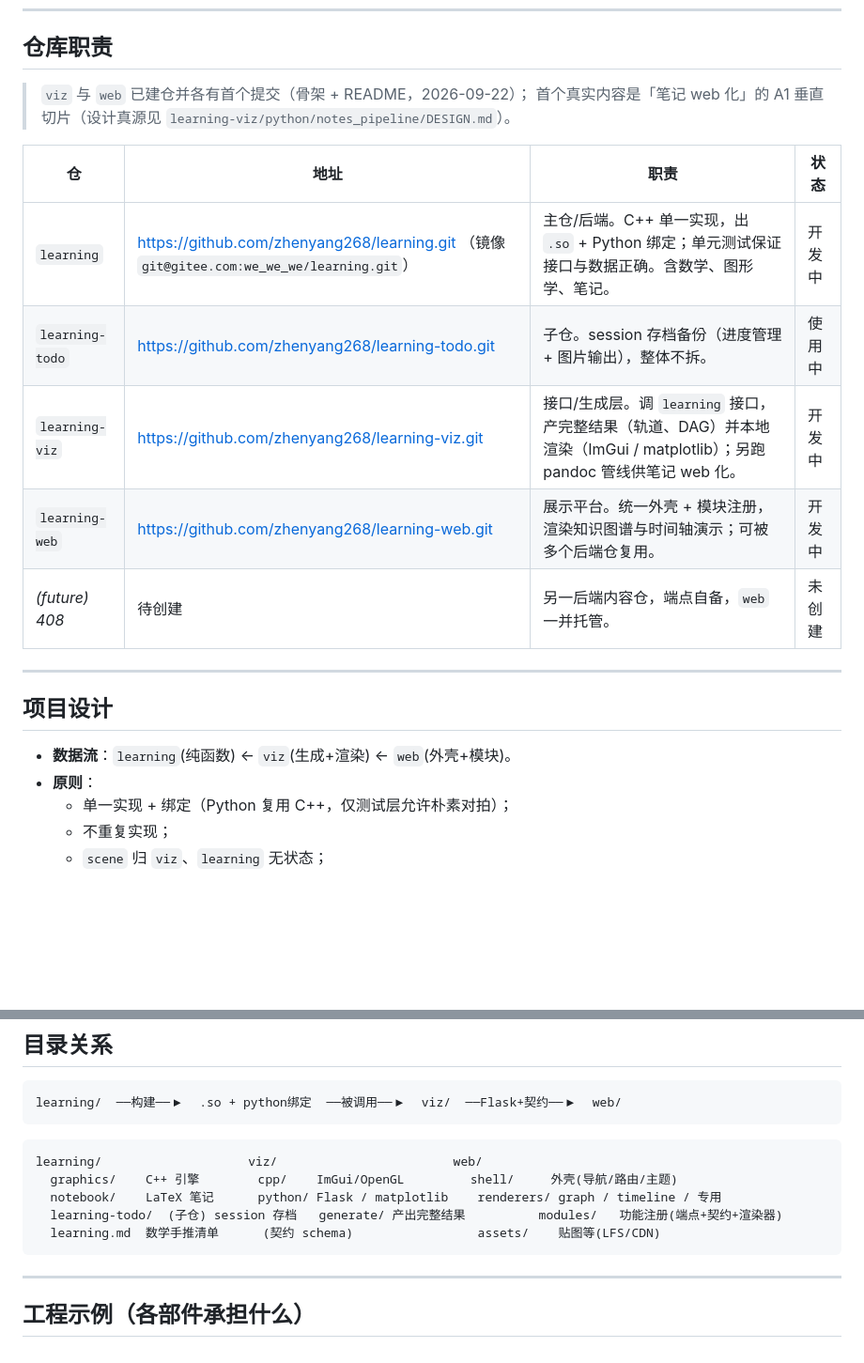
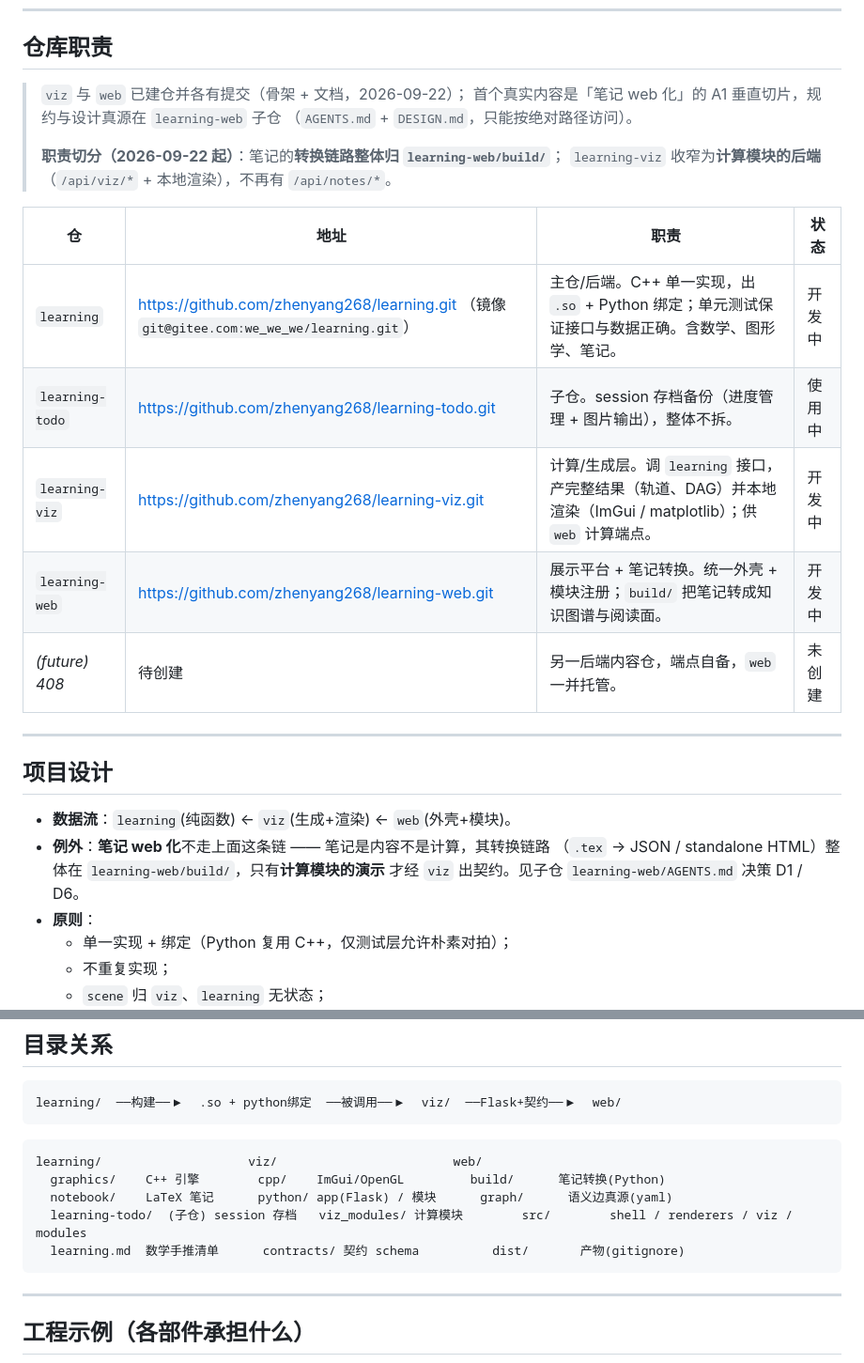
Before and after one commit to zhenyang268/learning, a Markdown page: README.md, 2 parts joined by grey strips. Shown at 94% size. GitHub-like rendering; blank space fills up the shorter version.

````diff
--- a/README.md
+++ b/README.md
@@ -30,15 +30,19 @@ cd notebook && latexmk -pdf main.tex
 
 ## 仓库职责
 
-> `viz` 与 `web` 已建仓并各有首个提交（骨架 + README，2026-09-22）；
-> 首个真实内容是「笔记 web 化」的 A1 垂直切片（设计真源见 `learning-viz/python/notes_pipeline/DESIGN.md`）。
+> `viz` 与 `web` 已建仓并各有提交（骨架 + 文档，2026-09-22）；
+> 首个真实内容是「笔记 web 化」的 A1 垂直切片，规约与设计真源在 `learning-web` 子仓
+> （`AGENTS.md` + `DESIGN.md`，只能按绝对路径访问）。
+>
+> **职责切分（2026-09-22 起）**：笔记的**转换链路整体归 `learning-web/build/`**；
+> `learning-viz` 收窄为**计算模块的后端**（`/api/viz/*` + 本地渲染），不再有 `/api/notes/*`。
 
 | 仓 | 地址 | 职责 | 状态 |
 |---|---|---|---|
 | `learning` | https://github.com/zhenyang268/learning.git （镜像 `git@gitee.com:we_we_we/learning.git`） | 主仓/后端。C++ 单一实现，出 `.so` + Python 绑定；单元测试保证接口与数据正确。含数学、图形学、笔记。 | 开发中 |
 | `learning-todo` | https://github.com/zhenyang268/learning-todo.git | 子仓。session 存档备份（进度管理 + 图片输出），整体不拆。 | 使用中 |
-| `learning-viz` | https://github.com/zhenyang268/learning-viz.git | 接口/生成层。调 `learning` 接口，产完整结果（轨道、DAG）并本地渲染（ImGui / matplotlib）；另跑 pandoc 管线供笔记 web 化。 | 开发中 |
-| `learning-web` | https://github.com/zhenyang268/learning-web.git | 展示平台。统一外壳 + 模块注册，渲染知识图谱与时间轴演示；可被多个后端仓复用。 | 开发中 |
+| `learning-viz` | https://github.com/zhenyang268/learning-viz.git | 计算/生成层。调 `learning` 接口，产完整结果（轨道、DAG）并本地渲染（ImGui / matplotlib）；供 `web` 计算端点。 | 开发中 |
+| `learning-web` | https://github.com/zhenyang268/learning-web.git | 展示平台 + 笔记转换。统一外壳 + 模块注册；`build/` 把笔记转成知识图谱与阅读面。 | 开发中 |
 | *(future) 408* | 待创建 | 另一后端内容仓，端点自备，`web` 一并托管。 | 未创建 |
 
 ---
@@ -46,6 +50,9 @@ cd notebook && latexmk -pdf main.tex
 ## 项目设计
 
 - **数据流**：`learning`(纯函数) ← `viz`(生成+渲染) ← `web`(外壳+模块)。
+- **例外**：**笔记 web 化**不走上面这条链 —— 笔记是内容不是计算，其转换链路
+  （`.tex` → JSON / standalone HTML）整体在 `learning-web/build/`，只有**计算模块的演示**
+  才经 `viz` 出契约。见子仓 `learning-web/AGENTS.md` 决策 D1 / D6。
 - **原则**：
   - 单一实现 + 绑定（Python 复用 C++，仅测试层允许朴素对拍）；
   - 不重复实现；
@@ -63,10 +70,10 @@ learning/  ──构建──▶  .so + python绑定  ──被调用──▶
 
 ```
 learning/                    viz/                        web/
-  graphics/    C++ 引擎        cpp/    ImGui/OpenGL         shell/     外壳(导航/路由/主题)
-  notebook/    LaTeX 笔记      python/ Flask / matplotlib    renderers/ graph / timeline / 专用
-  learning-todo/  (子仓) session 存档   generate/ 产出完整结果          modules/   功能注册(端点+契约+渲染器)
-  learning.md  数学手推清单      (契约 schema)                 assets/    贴图等(LFS/CDN)
+  graphics/    C++ 引擎        cpp/    ImGui/OpenGL         build/      笔记转换(Python)
+  notebook/    LaTeX 笔记      python/ app(Flask) / 模块      graph/      语义边真源(yaml)
+  learning-todo/  (子仓) session 存档   viz_modules/ 计算模块        src/        shell / renderers / viz / modules
+  learning.md  数学手推清单      contracts/ 契约 schema          dist/       产物(gitignore)
 ```
 
 ---
````
Also changed, not shown: AGENTS.md (+9 -4 lines), dev-progress.md (+25 -2 lines).
